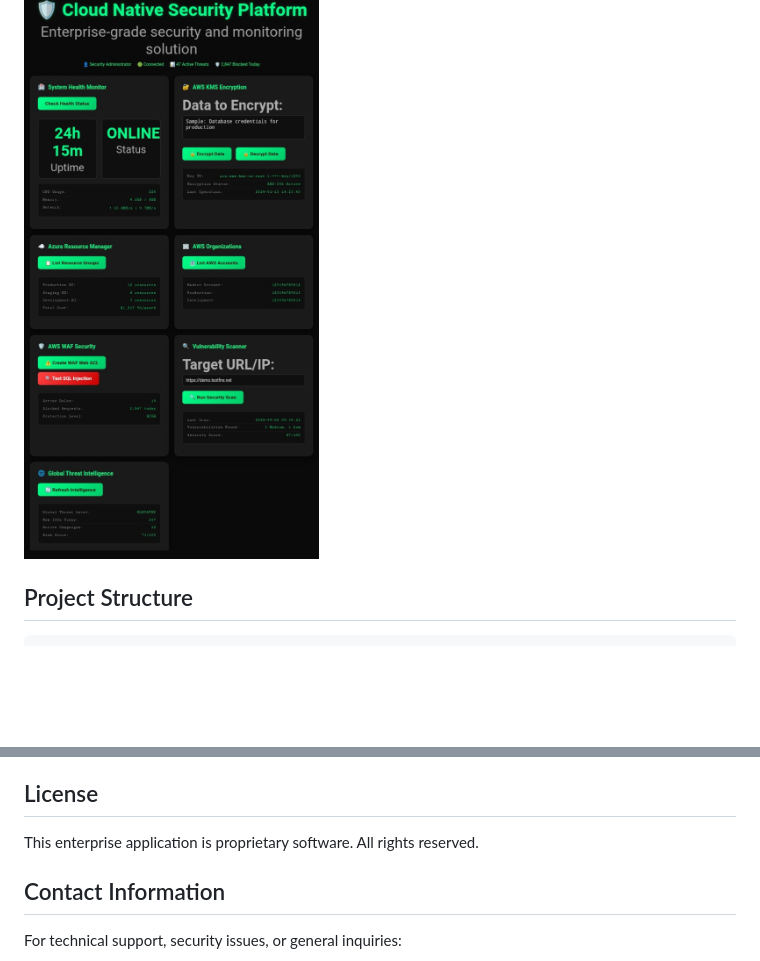
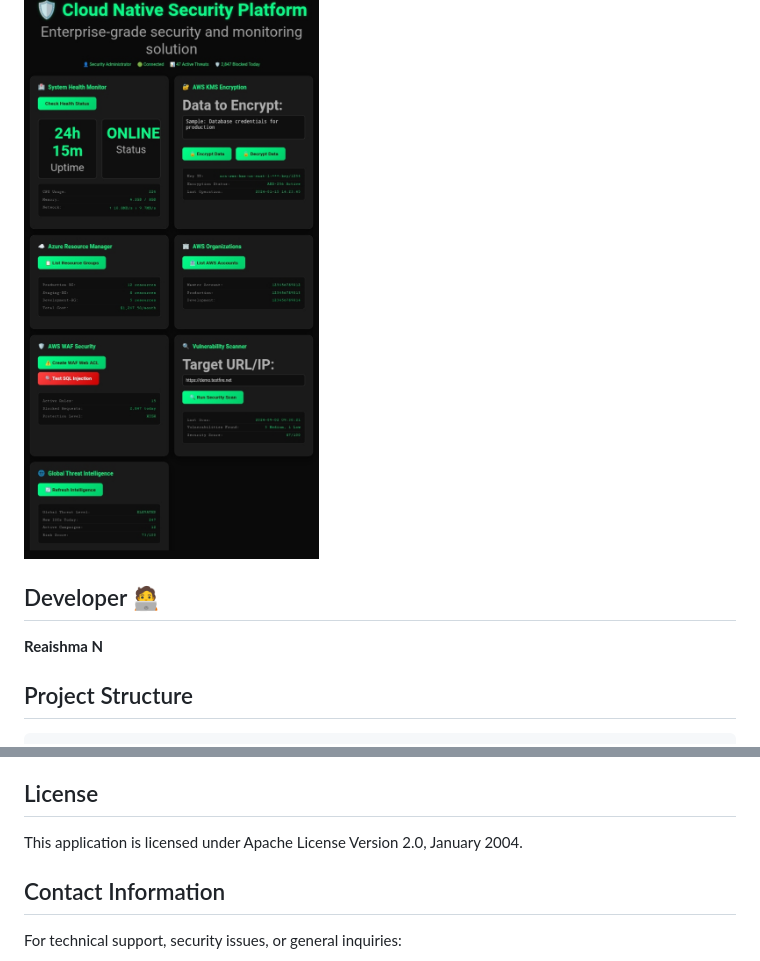
Before and after one commit to Reaishma/Cloud-native-security-platform-, a Markdown page: README.md, 2 parts joined by grey strips. GitHub-like rendering; blank space fills up the shorter version.

```diff
--- a/README.md
+++ b/README.md
@@ -10,6 +10,10 @@
 Enterprise-grade Java Spring Boot web application providing comprehensive cloud security, monitoring, and governance capabilities across AWS and Azure platforms. Built with microservices architecture and cloud-native principles for scalable, secure, and resilient operations.
 
 ![Overview](https://github.com/Reaishma/Cloud-native-security-platform-/blob/main/Screenshot_20250904-105302_1.jpg)
+
+## Developer 🧑‍💻
+
+**Reaishma N**
 
 ## Project Structure
 
@@ -416,7 +420,7 @@ http://localhost:5000
 
 ## License
 
-This enterprise application is proprietary software. All rights reserved.
+This application is licensed under  Apache License Version 2.0, January 2004.
 
 ## Contact Information
 
```
